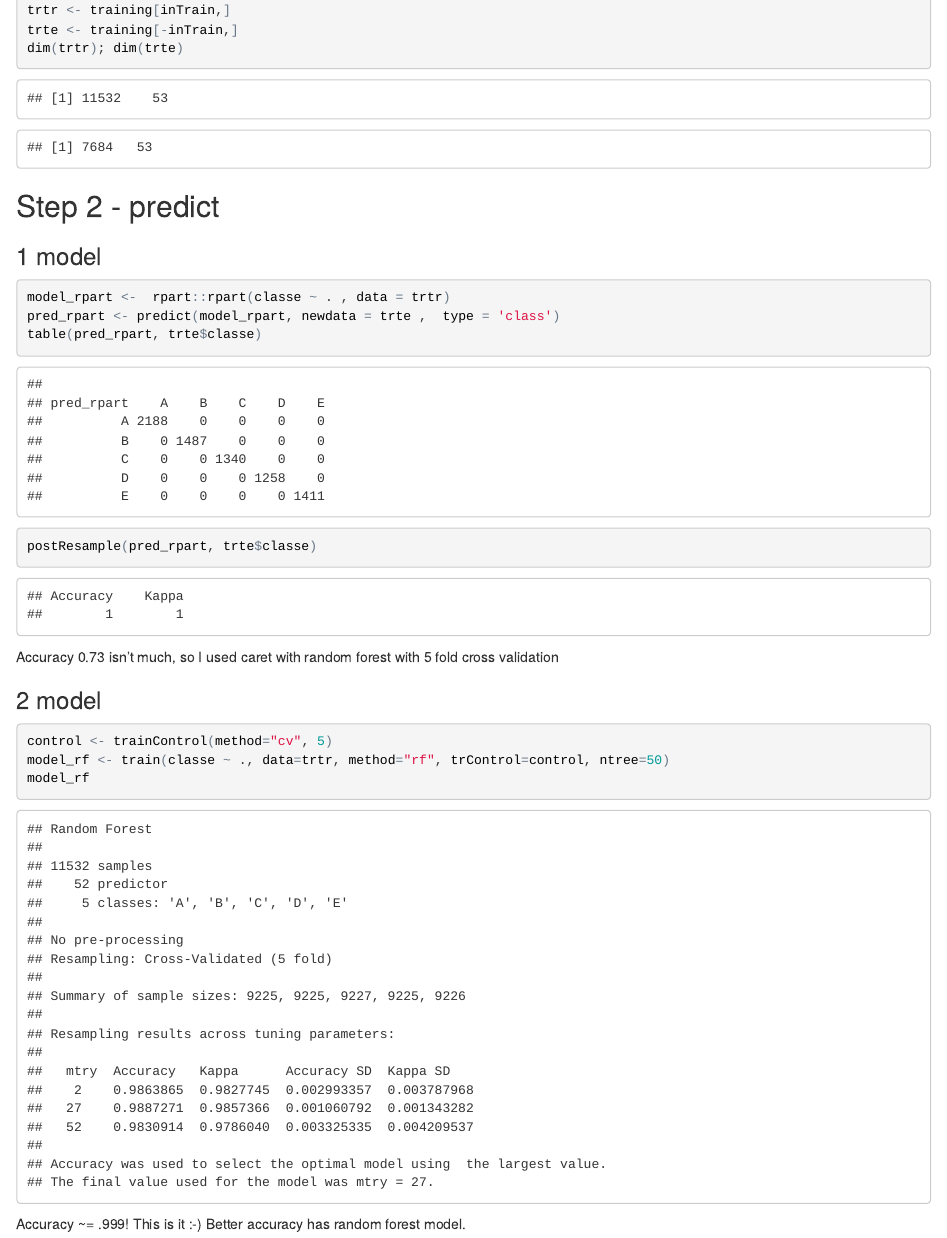
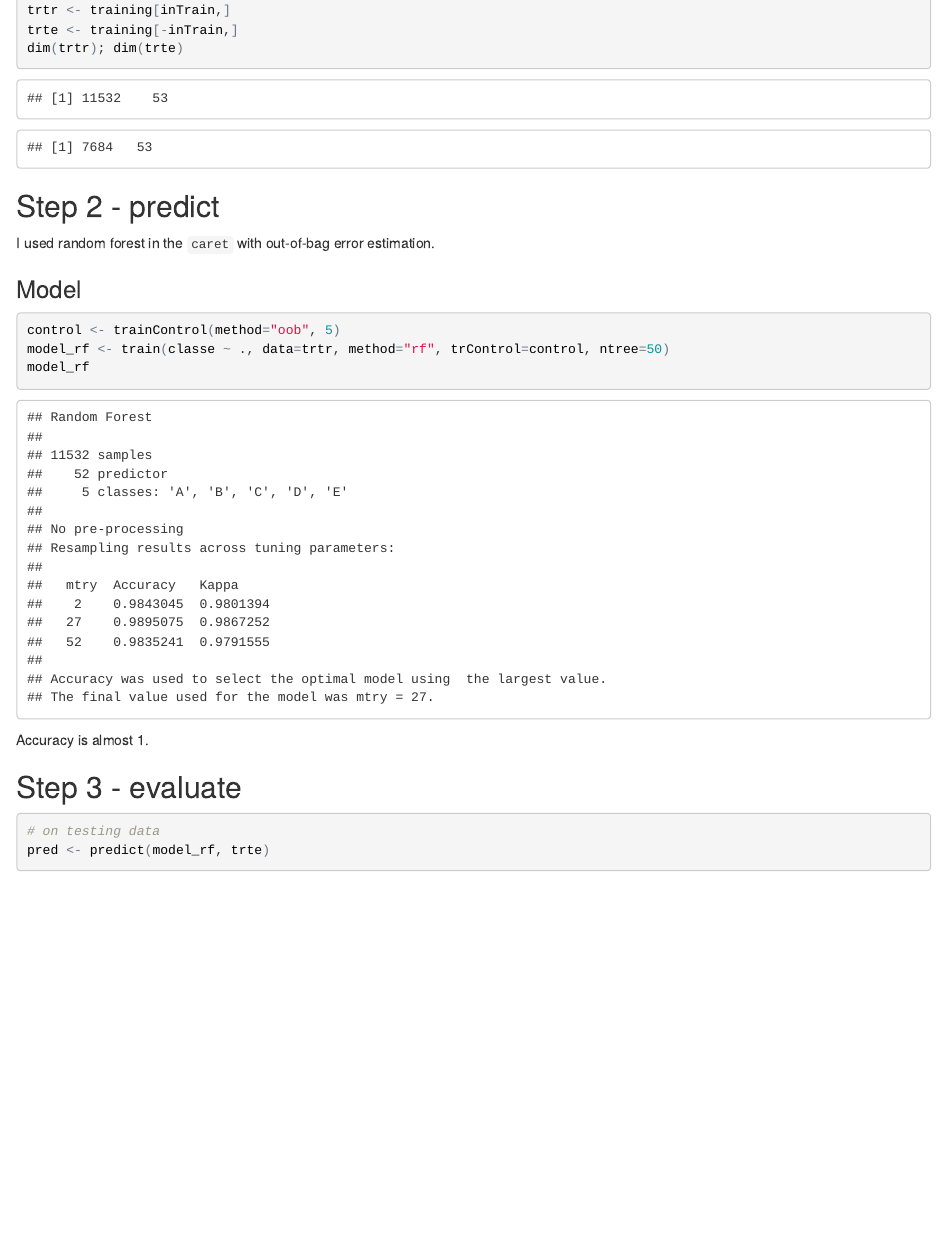
Before and after one commit to pa0/Cousera-PML, an R Markdown document (results.Rmd): the page in a window 1100 px wide, from 780 px down. The pictures show the output file results.html that the author committed with the source, opened offline.

Commit message:
little improvment

````diff
--- a/results.Rmd
+++ b/results.Rmd
@@ -45,28 +45,19 @@ dim(trtr); dim(trte)
 
 ## Step 2 - predict
 
-### 1 model
+I used random forest in the `caret` with out-of-bag error estimation.
 
-```{r, make_rpart, cache=TRUE}
-model_rpart <-  rpart::rpart(classe ~ . , data = trtr)
-pred_rpart <- predict(model_rpart, newdata = trte ,  type = 'class')
-table(pred_rpart, trte$classe)
-postResample(pred_rpart, trte$classe)
-```
-
-Accuracy 0.73 isn't much, so I used caret with random forest with 5 fold cross validation
-
-### 2 model
+### Model
 
 ```{r, make_rf, cache=TRUE, message=FALSE}
-control <- trainControl(method="cv", 5)
+control <- trainControl(method="oob", 5)
 model_rf <- train(classe ~ ., data=trtr, method="rf", trControl=control, ntree=50)
 model_rf
 ```
 
-Accuracy ~= .999! This is it :-) Better accuracy has random forest model.
+Accuracy is almost 1.
 
-## Step 4 - evaluate
+## Step 3 - evaluate
 
 ```{r}
 # on testing data
````
Also changed, not shown: results.html, results.Rmd (2 more changed lines).
